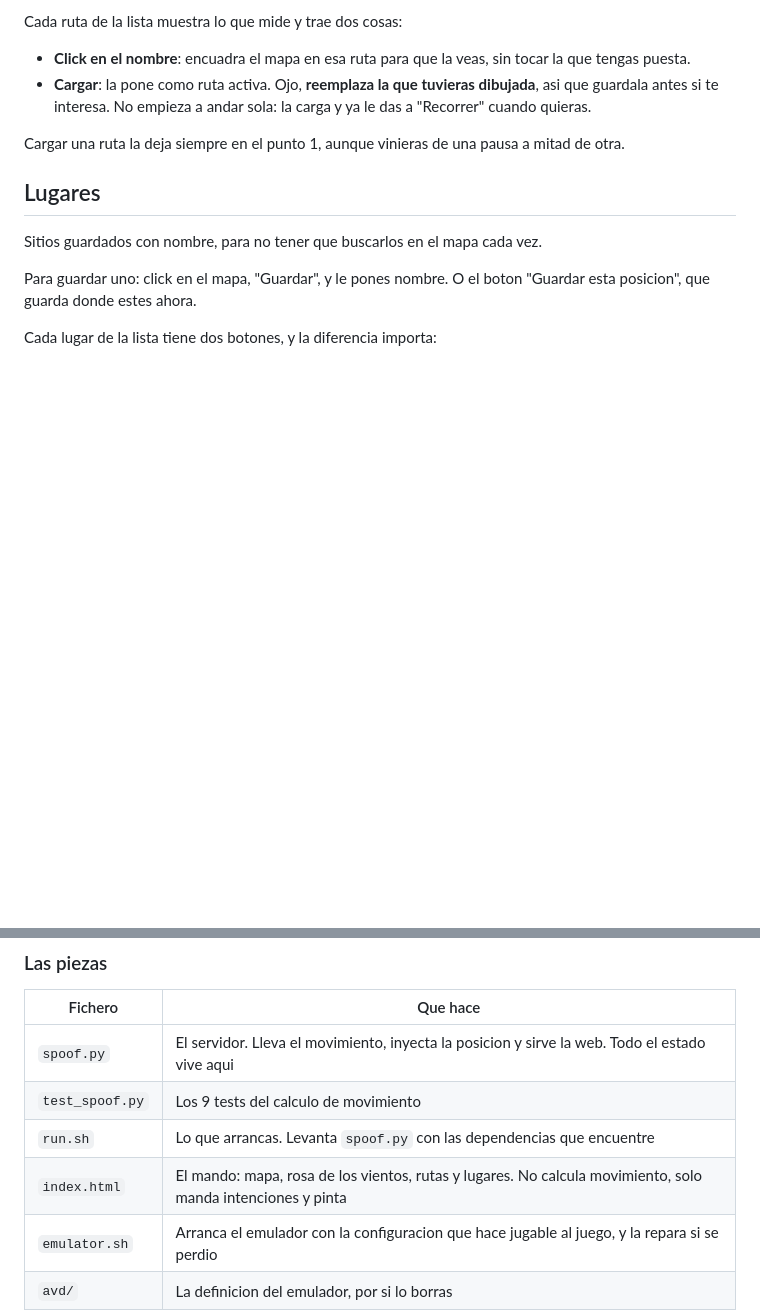
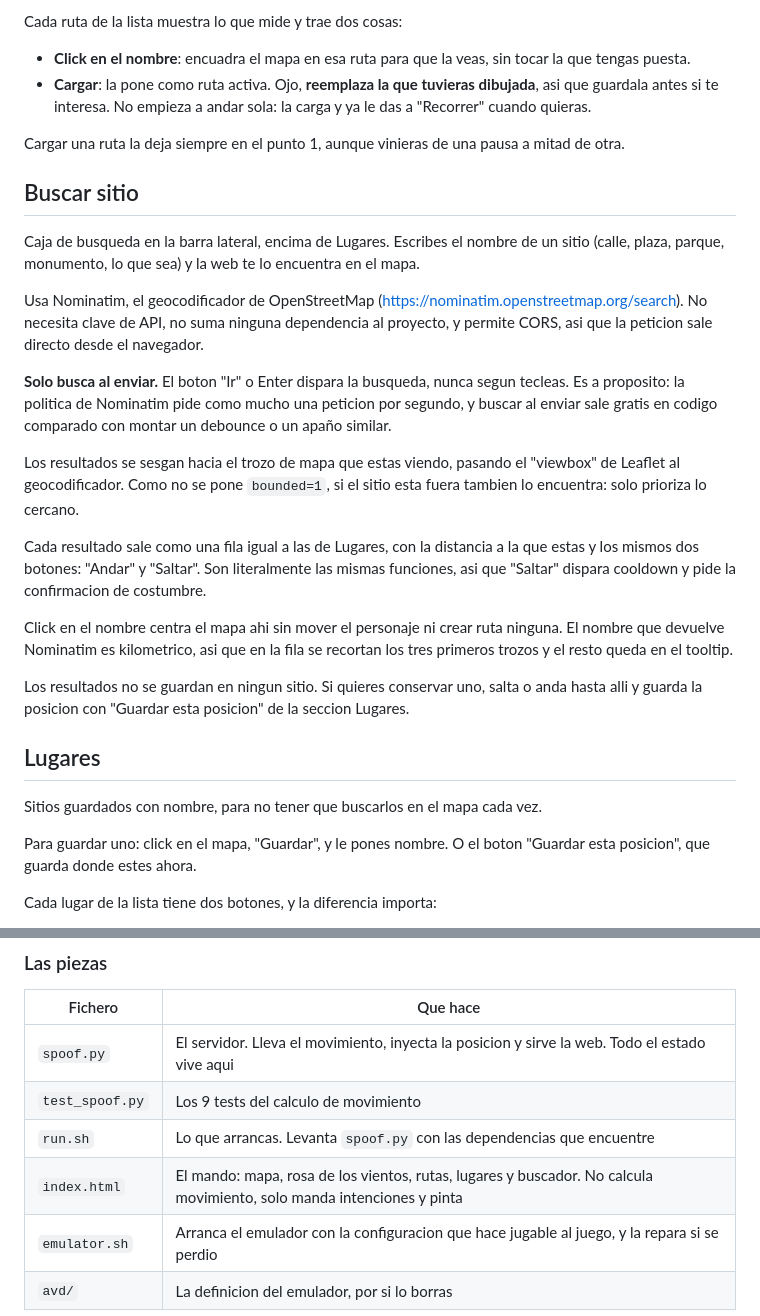
Before and after one commit to BaltaJmn/pogo, a Markdown page: README.md, 2 parts joined by grey strips. Drawn GitHub-style; blank space fills up the shorter version.

Commit message:
docs: documentar el buscador de sitios
Agrega documentacion de la funcionalidad de busqueda en Nominatim: caja en
la barra lateral, comportamiento de busqueda al enviar, sesgo al viewport,
formato de resultados y uso de "Guardar esta posicion" para conservarlos.

Co-Authored-By: Claude Opus 5 <noreply@anthropic.com>

```diff
--- a/README.md
+++ b/README.md
@@ -348,6 +348,37 @@ Cada ruta de la lista muestra lo que mide y trae dos cosas:
 Cargar una ruta la deja siempre en el punto 1, aunque vinieras de una pausa a
 mitad de otra.
 
+## Buscar sitio
+
+Caja de busqueda en la barra lateral, encima de Lugares. Escribes el nombre de un
+sitio (calle, plaza, parque, monumento, lo que sea) y la web te lo encuentra en el
+mapa.
+
+Usa Nominatim, el geocodificador de OpenStreetMap
+(<https://nominatim.openstreetmap.org/search>). No necesita clave de API, no suma
+ninguna dependencia al proyecto, y permite CORS, asi que la peticion sale directo
+desde el navegador.
+
+**Solo busca al enviar.** El boton "Ir" o Enter dispara la busqueda, nunca segun
+tecleas. Es a proposito: la politica de Nominatim pide como mucho una peticion por
+segundo, y buscar al enviar sale gratis en codigo comparado con montar un debounce
+o un apaño similar.
+
+Los resultados se sesgan hacia el trozo de mapa que estas viendo, pasando el
+"viewbox" de Leaflet al geocodificador. Como no se pone `bounded=1`, si el sitio
+esta fuera tambien lo encuentra: solo prioriza lo cercano.
+
+Cada resultado sale como una fila igual a las de Lugares, con la distancia a la
+que estas y los mismos dos botones: "Andar" y "Saltar". Son literalmente las mismas
+funciones, asi que "Saltar" dispara cooldown y pide la confirmacion de costumbre.
+
+Click en el nombre centra el mapa ahi sin mover el personaje ni crear ruta ninguna.
+El nombre que devuelve Nominatim es kilometrico, asi que en la fila se recortan los
+tres primeros trozos y el resto queda en el tooltip.
+
+Los resultados no se guardan en ningun sitio. Si quieres conservar uno, salta o anda
+hasta alli y guarda la posicion con "Guardar esta posicion" de la seccion Lugares.
+
 ## Lugares
 
 Sitios guardados con nombre, para no tener que buscarlos en el mapa cada vez.
@@ -513,7 +544,7 @@ sigues andando. Puedes recargarla a mitad de ruta y no se entera nadie.
 | `spoof.py` | El servidor. Lleva el movimiento, inyecta la posicion y sirve la web. Todo el estado vive aqui |
 | `test_spoof.py` | Los 9 tests del calculo de movimiento |
 | `run.sh` | Lo que arrancas. Levanta `spoof.py` con las dependencias que encuentre |
-| `index.html` | El mando: mapa, rosa de los vientos, rutas y lugares. No calcula movimiento, solo manda intenciones y pinta |
+| `index.html` | El mando: mapa, rosa de los vientos, rutas, lugares y buscador. No calcula movimiento, solo manda intenciones y pinta |
 | `emulator.sh` | Arranca el emulador con la configuracion que hace jugable al juego, y la repara si se perdio |
 | `avd/` | La definicion del emulador, por si lo borras |
 
```
